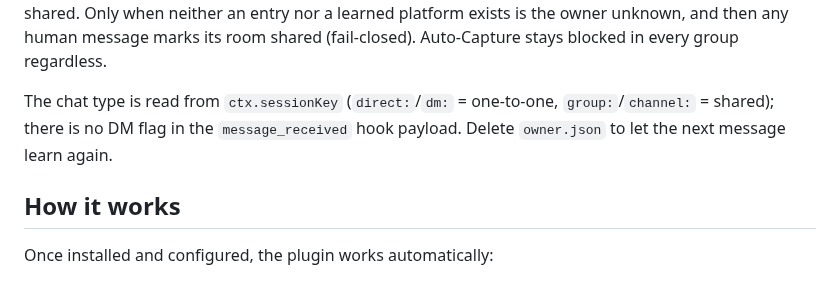
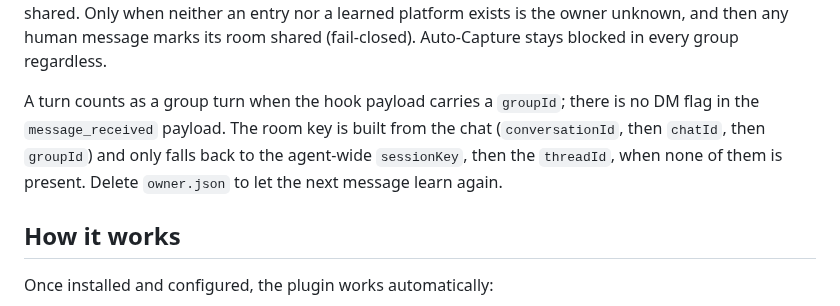
Before and after one commit to Neboy72/nexus-memory, a Markdown page: plugins/openclaw/README.md, the part around the change. GitHub-like rendering.

Commit message:
docs(openclaw): describe the room key and group detection as built
The README claimed the chat type was read from sessionKey; the hook reads groupId,
and the room key prefers the chat id, with sessionKey only as a fallback. Found by
the release review.

```diff
--- a/plugins/openclaw/README.md
+++ b/plugins/openclaw/README.md
@@ -281,9 +281,11 @@ neither an entry nor a learned platform exists is the owner unknown, and then
 any human message marks its room shared (fail-closed). Auto-Capture stays
 blocked in every group regardless.
 
-The chat type is read from `ctx.sessionKey` (`direct:`/`dm:` = one-to-one,
-`group:`/`channel:` = shared); there is no DM flag in the `message_received`
-hook payload. Delete `owner.json` to let the next message learn again.
+A turn counts as a group turn when the hook payload carries a `groupId`; there is no
+DM flag in the `message_received` payload. The room key is built from the chat
+(`conversationId`, then `chatId`, then `groupId`) and only falls back to the
+agent-wide `sessionKey`, then the `threadId`, when none of them is present. Delete
+`owner.json` to let the next message learn again.
 
 ## How it works
 
```
